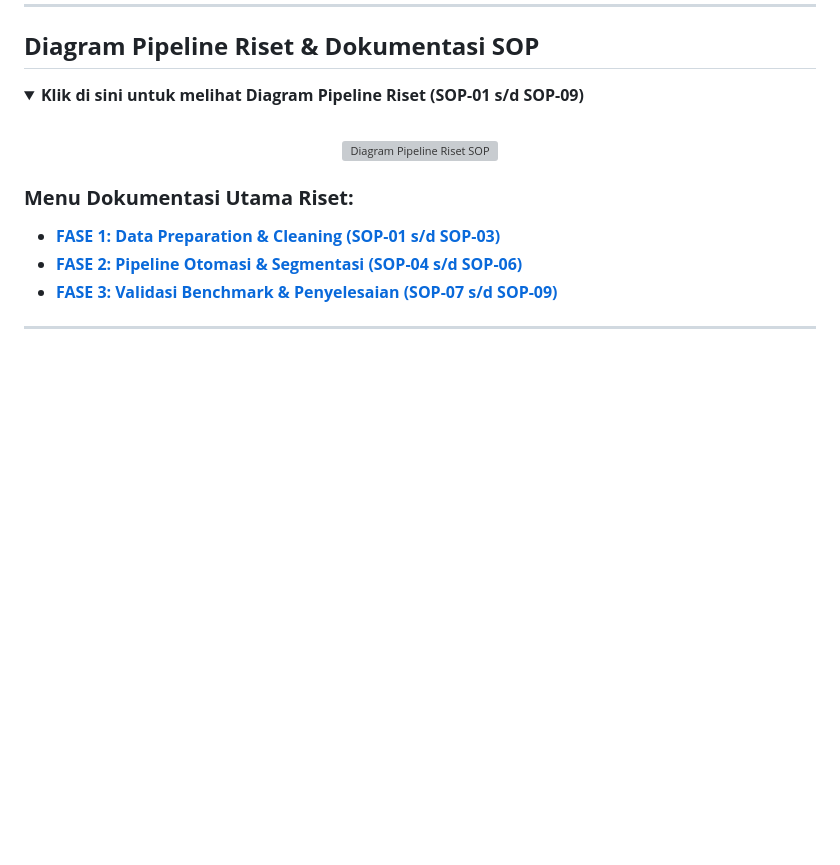
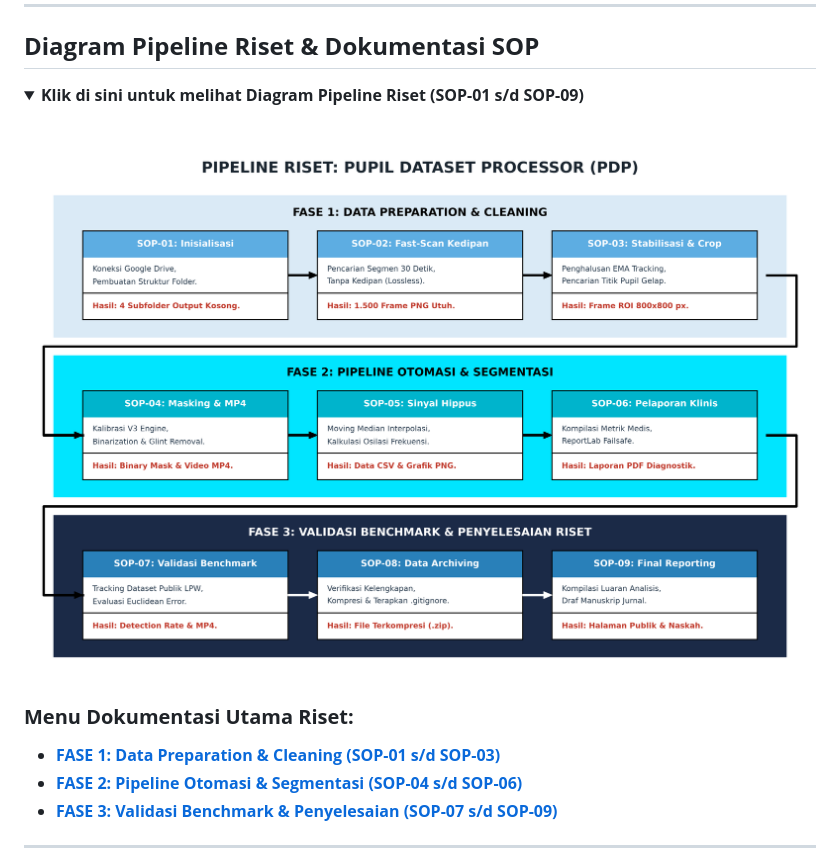
Before and after one commit to cilacap-loki/pupil-dataset-analysis, a Markdown page: README.md, the part around the change. Drawn GitHub-style; pictures changed too: assets/img/pipeline_riset.png (added); folded sections open; blank space fills up the shorter version; grey boxes are pictures that could not be loaded.

Commit message:
docs: generate new pipeline_riset.png and update README

```diff
--- a/README.md
+++ b/README.md
@@ -21,7 +21,7 @@ Repositori resmi ini memuat alur kerja otomasisasi komputasi, master notebook, d
 <summary><b>Klik di sini untuk melihat Diagram Pipeline Riset (SOP-01 s/d SOP-09)</b></summary>
 <br>
 <p align="center">
-  <img src="assets/img/pipeline_riset.webp" width="100%" alt="Diagram Pipeline Riset SOP">
+  <img src="assets/img/pipeline_riset.png" width="100%" alt="Diagram Pipeline Riset SOP">
 </p>
 </details>
 
```
Also changed, not shown: 1 other file.
